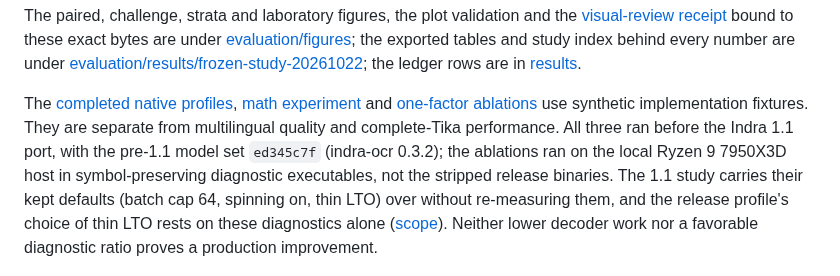
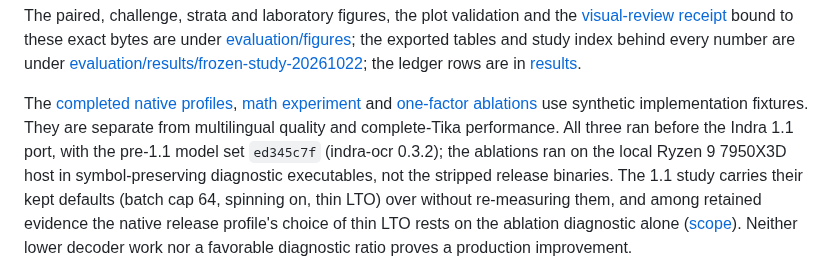
Before and after one commit to somehowchris/tika-indra-ocr-client, a Markdown page: README.md, the part around the change. Rendered like a GitHub page.

```diff
--- a/README.md
+++ b/README.md
@@ -99,7 +99,7 @@ At 1 CPU the Rust arm answers 1.46 successful case responses per workload second
 
 The paired, challenge, strata and laboratory figures, the plot validation and the [visual-review receipt](evaluation/figures/frozen-study-visual-review.json) bound to these exact bytes are under [evaluation/figures](evaluation/figures); the exported tables and study index behind every number are under [evaluation/results/frozen-study-20261022](evaluation/results/frozen-study-20261022/README.md); the ledger rows are in [results](docs/results.md).
 
-The [completed native profiles](https://github.com/somehowchris/tika-indra-ocr-client/blob/1f9d4d7b1185331189daec230fa7a34343258f4e/tests/evidence/2026-10-18-native-profile-baseline/README.md), [math experiment](https://github.com/somehowchris/tika-indra-ocr-client/blob/1f9d4d7b1185331189daec230fa7a34343258f4e/runtime/validation/math-compaction/2026-10-18/paired-study/README.md) and [one-factor ablations](runtime/validation/native-ablations/2026-10-18/README.md) use synthetic implementation fixtures. They are separate from multilingual quality and complete-Tika performance. All three ran before the Indra 1.1 port, with the pre-1.1 model set `ed345c7f` (indra-ocr 0.3.2); the ablations ran on the local Ryzen 9 7950X3D host in symbol-preserving diagnostic executables, not the stripped release binaries. The 1.1 study carries their kept defaults (batch cap 64, spinning on, thin LTO) over without re-measuring them, and the release profile's choice of thin LTO rests on these diagnostics alone ([scope](docs/native-ablations.md)). Neither lower decoder work nor a favorable diagnostic ratio proves a production improvement.
+The [completed native profiles](https://github.com/somehowchris/tika-indra-ocr-client/blob/1f9d4d7b1185331189daec230fa7a34343258f4e/tests/evidence/2026-10-18-native-profile-baseline/README.md), [math experiment](https://github.com/somehowchris/tika-indra-ocr-client/blob/1f9d4d7b1185331189daec230fa7a34343258f4e/runtime/validation/math-compaction/2026-10-18/paired-study/README.md) and [one-factor ablations](runtime/validation/native-ablations/2026-10-18/README.md) use synthetic implementation fixtures. They are separate from multilingual quality and complete-Tika performance. All three ran before the Indra 1.1 port, with the pre-1.1 model set `ed345c7f` (indra-ocr 0.3.2); the ablations ran on the local Ryzen 9 7950X3D host in symbol-preserving diagnostic executables, not the stripped release binaries. The 1.1 study carries their kept defaults (batch cap 64, spinning on, thin LTO) over without re-measuring them, and among retained evidence the native release profile's choice of thin LTO rests on the ablation diagnostic alone ([scope](docs/native-ablations.md)). Neither lower decoder work nor a favorable diagnostic ratio proves a production improvement.
 
 ![Every paired native ablation median, separated by CPU quota and fixture](evaluation/figures/native-ablations-paired.png)
 
```
Also changed, not shown: docs/native-ablations.md (+6 -2 lines).
